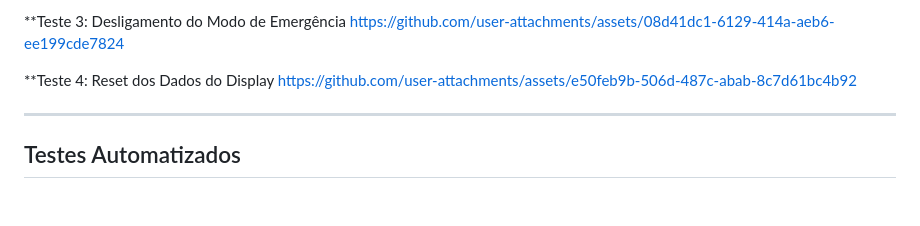
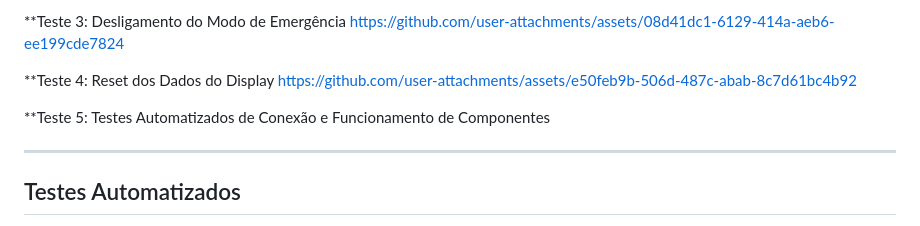
Before and after one commit to natanhnrqe/epi-inteligente, a Markdown page: README.md, the part around the change. Rendered like a GitHub page; blank space fills up the shorter version.

Commit message:
update
Add section for automated connection and component tests

```diff
--- a/README.md
+++ b/README.md
@@ -234,8 +234,7 @@ https://github.com/user-attachments/assets/08d41dc1-6129-414a-aeb6-ee199cde7824
 **Teste 4: Reset dos Dados do Display
 https://github.com/user-attachments/assets/e50feb9b-506d-487c-abab-8c7d61bc4b92
 
-
-
+**Teste 5: Testes Automatizados de Conexão e Funcionamento de Componentes
 
 
 
```
